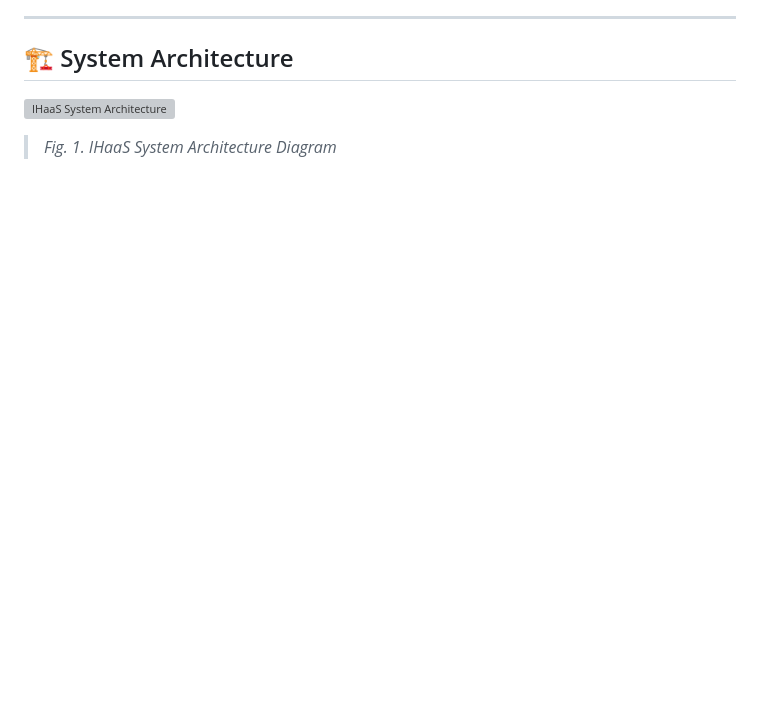
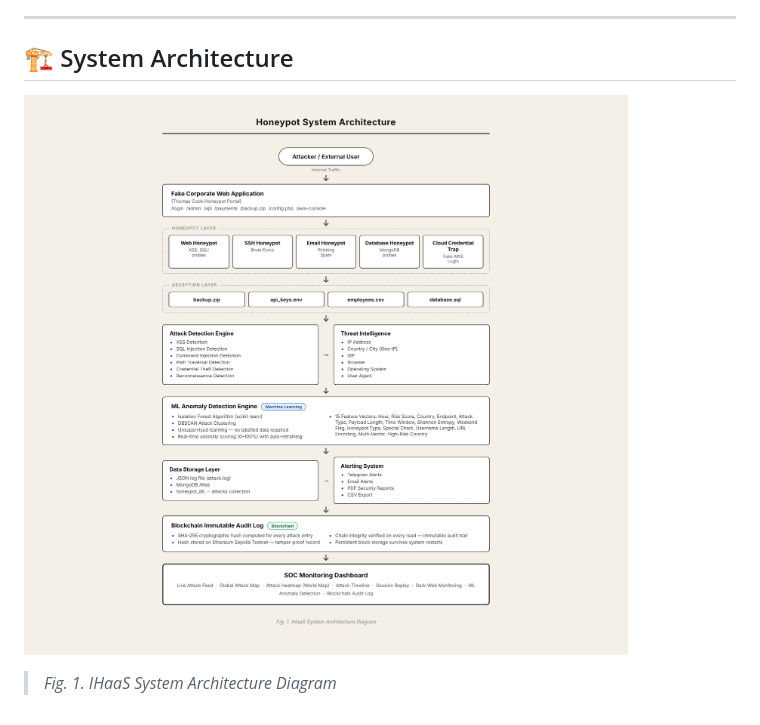
Before and after one commit to Psyduck20810/HoneyNet, a Markdown page: README.md, the part around the change. GitHub-like rendering; blank space fills up the shorter version; grey boxes are pictures that could not be loaded.

```diff
--- a/README.md
+++ b/README.md
@@ -185,6 +185,6 @@ Submit login 5+ times in under 1 minute.
 
 ## 🏗️ System Architecture
 
-![IHaaS System Architecture](IHaaS_System_Architecture_Diagram.jpg)
+![IHaaS System Architecture](IHaaS%20System%20Architecture%20Diagram.jpg)
 
 > *Fig. 1. IHaaS System Architecture Diagram*
```
